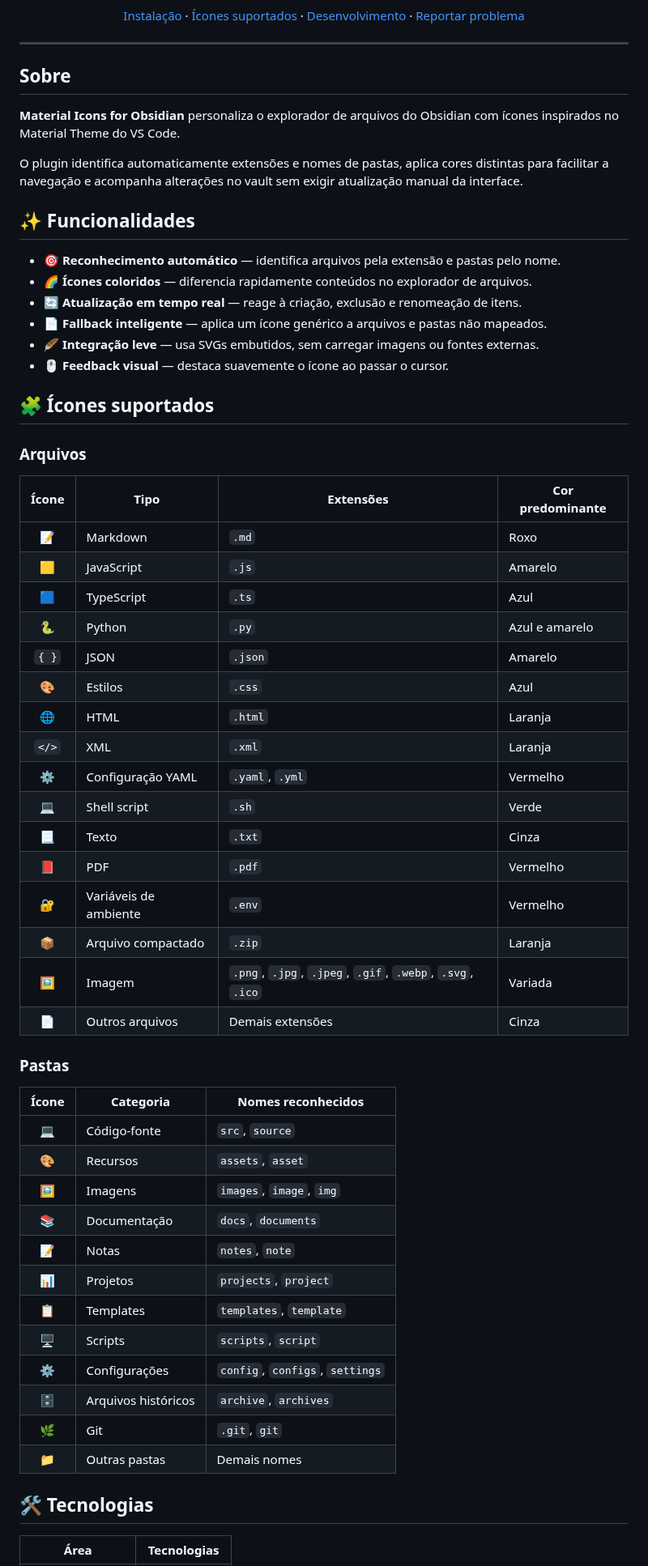
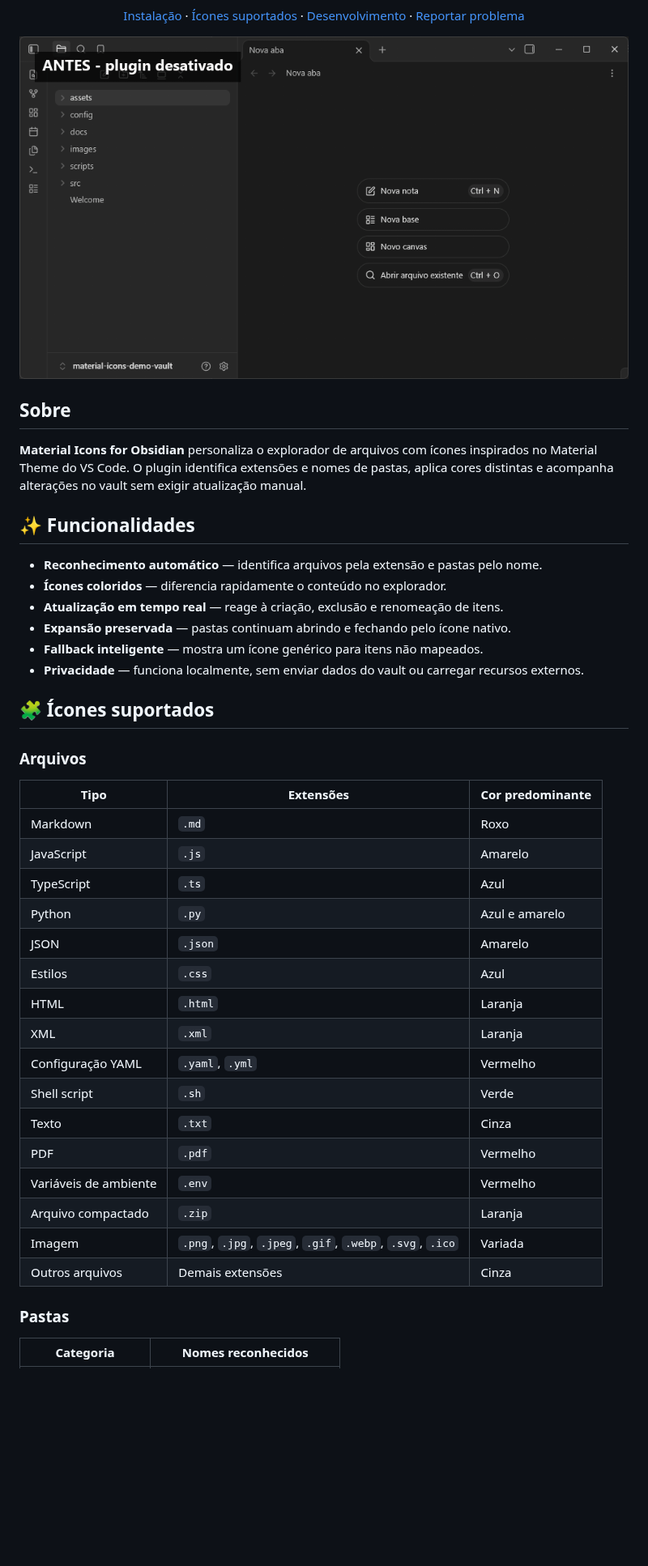
Before and after one commit to Gust4v0Di4sC/Material-Icons-Obsidian, a Markdown page: README.md, the part around one of its changes. Shown at 81% size. GitHub-like rendering; pictures changed too: docs/assets/material-icons-demo.gif (added); blank space fills up the shorter version.

Commit message:
docs: add plugin demo and community guidelines

```diff
--- a/README.md
+++ b/README.md
@@ -11,66 +11,47 @@
 
 [Instalação](#-instalação) · [Ícones suportados](#-ícones-suportados) · [Desenvolvimento](#-desenvolvimento) · [Reportar problema](https://github.com/Gust4v0Di4sC/Material-Icons-Obsidian/issues)
 
+![Demonstração do Material Icons no explorador de arquivos do Obsidian](docs/assets/material-icons-demo.gif)
+
 </div>
-
----
 
 ## Sobre
 
-**Material Icons for Obsidian** personaliza o explorador de arquivos do Obsidian com ícones inspirados no Material Theme do VS Code.
-
-O plugin identifica automaticamente extensões e nomes de pastas, aplica cores distintas para facilitar a navegação e acompanha alterações no vault sem exigir atualização manual da interface.
+**Material Icons for Obsidian** personaliza o explorador de arquivos com ícones inspirados no Material Theme do VS Code. O plugin identifica extensões e nomes de pastas, aplica cores distintas e acompanha alterações no vault sem exigir atualização manual.
 
 ## ✨ Funcionalidades
 
-- 🎯 **Reconhecimento automático** — identifica arquivos pela extensão e pastas pelo nome.
-- 🌈 **Ícones coloridos** — diferencia rapidamente conteúdos no explorador de arquivos.
-- 🔄 **Atualização em tempo real** — reage à criação, exclusão e renomeação de itens.
-- 📄 **Fallback inteligente** — aplica um ícone genérico a arquivos e pastas não mapeados.
-- 🪶 **Integração leve** — usa SVGs embutidos, sem carregar imagens ou fontes externas.
-- 🖱️ **Feedback visual** — destaca suavemente o ícone ao passar o cursor.
+- **Reconhecimento automático** — identifica arquivos pela extensão e pastas pelo nome.
+- **Ícones coloridos** — diferencia rapidamente o conteúdo no explorador.
+- **Atualização em tempo real** — reage à criação, exclusão e renomeação de itens.
+- **Expansão preservada** — pastas continuam abrindo e fechando pelo ícone nativo.
+- **Fallback inteligente** — mostra um ícone genérico para itens não mapeados.
+- **Privacidade** — funciona localmente, sem enviar dados do vault ou carregar recursos externos.
 
 ## 🧩 Ícones suportados
 
 ### Arquivos
 
-| Ícone | Tipo | Extensões | Cor predominante |
-|:---:|---|---|---|
-| 📝 | Markdown | `.md` | Roxo |
-| 🟨 | JavaScript | `.js` | Amarelo |
-| 🟦 | TypeScript | `.ts` | Azul |
-| 🐍 | Python | `.py` | Azul e amarelo |
-| `{ }` | JSON | `.json` | Amarelo |
-| 🎨 | Estilos | `.css` | Azul |
-| 🌐 | HTML | `.html` | Laranja |
-| `</>` | XML | `.xml` | Laranja |
-| ⚙️ | Configuração YAML | `.yaml`, `.yml` | Vermelho |
-| 💻 | Shell script | `.sh` | Verde |
-| 📃 | Texto | `.txt` | Cinza |
-| 📕 | PDF | `.pdf` | Vermelho |
-| 🔐 | Variáveis de ambiente | `.env` | Vermelho |
-| 📦 | Arquivo compactado | `.zip` | Laranja |
-| 🖼️ | Imagem | `.png`, `.jpg`, `.jpeg`, `.gif`, `.webp`, `.svg`, `.ico` | Variada |
-| 📄 | Outros arquivos | Demais extensões | Cinza |
+| Tipo | Extensões | Cor predominante |
+|---|---|---|
+| Markdown | `.md` | Roxo |
+| JavaScript | `.js` | Amarelo |
+| TypeScript | `.ts` | Azul |
+| Python | `.py` | Azul e amarelo |
+| JSON | `.json` | Amarelo |
+| Estilos | `.css` | Azul |
+| HTML | `.html` | Laranja |
+| XML | `.xml` | Laranja |
+| Configuração YAML | `.yaml`, `.yml` | Vermelho |
+| Shell script | `.sh` | Verde |
+| Texto | `.txt` | Cinza |
+| PDF | `.pdf` | Vermelho |
+| Variáveis de ambiente | `.env` | Vermelho |
+| Arquivo compactado | `.zip` | Laranja |
+| Imagem | `.png`, `.jpg`, `.jpeg`, `.gif`, `.webp`, `.svg`, `.ico` | Variada |
+| Outros arquivos | Demais extensões | Cinza |
 
 ### Pastas
 
-| Ícone | Categoria | Nomes reconhecidos |
-|:---:|---|---|
-| 💻 | Código-fonte | `src`, `source` |
-| 🎨 | Recursos | `assets`, `asset` |
-| 🖼️ | Imagens | `images`, `image`, `img` |
-| 📚 | Documentação | `docs`, `documents` |
-| 📝 | Notas | `notes`, `note` |
-| 📊 | Projetos | `projects`, `project` |
-| 📋 | Templates | `templates`, `template` |
-| 🖥️ | Scripts | `scripts`, `script` |
-| ⚙️ | Configurações | `config`, `configs`, `settings` |
-| 🗄️ | Arquivos históricos | `archive`, `archives` |
-| 🌿 | Git | `.git`, `git` |
-| 📁 | Outras pastas | Demais nomes |
-
-## 🛠️ Tecnologias
-
-| Área | Tecnologias |
+| Categoria | Nomes reconhecidos |
 |---|---|
```
Also changed, not shown: other parts of README.md (+37 -72 lines), .github/pull_request_template.md (added, +21 -0 lines), CHANGELOG.md (added, +18 -0 lines), CODE_OF_CONDUCT.md (added, +73 -0 lines), CONTRIBUTING.md (added, +32 -0 lines), SECURITY.md (added, +11 -0 lines), SUPPORT.md (added, +10 -0 lines), 3 other files.
